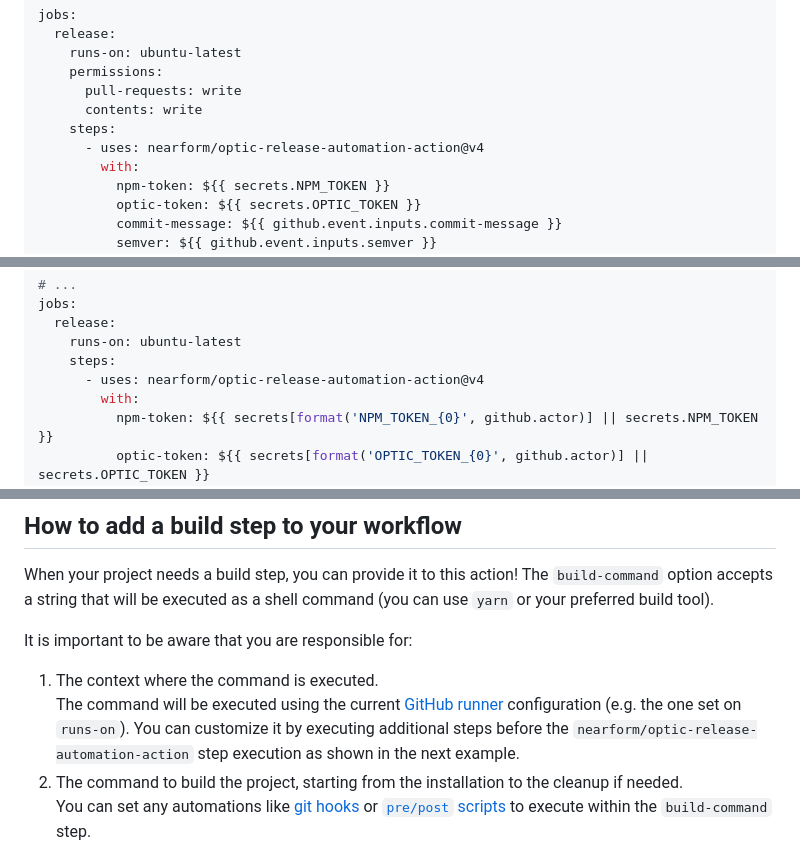
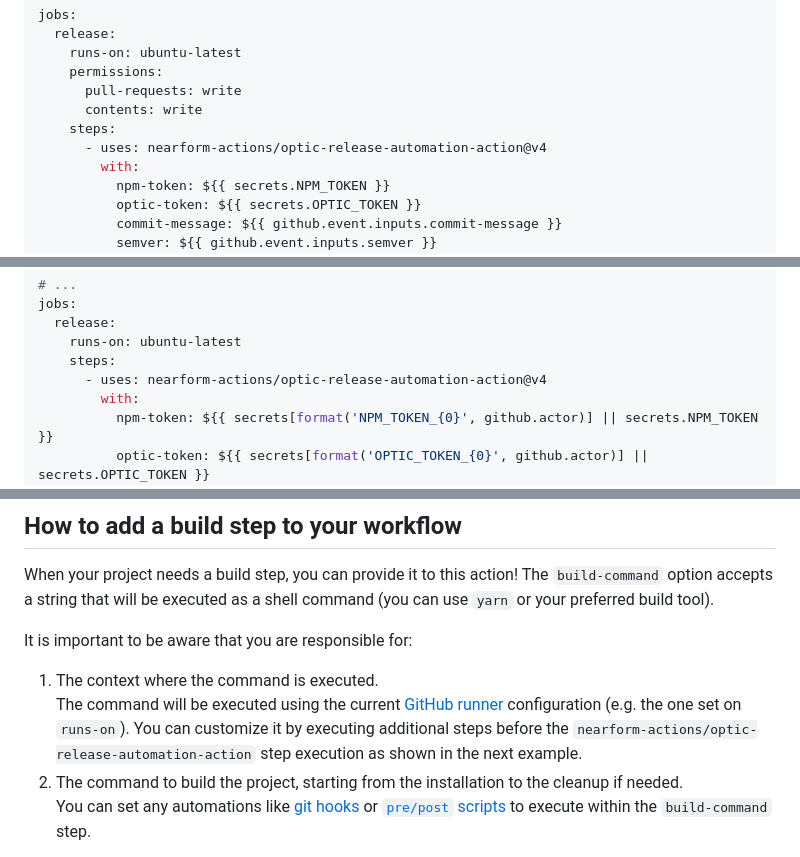
Before and after one commit to nearform-actions/optic-release-automation-action, a Markdown page: README.md, 3 parts joined by grey strips. Drawn GitHub-style.

Commit message:
docs: update references to moved action

```diff
--- a/README.md
+++ b/README.md
@@ -83,7 +83,7 @@ jobs:
       pull-requests: write
       contents: write
     steps:
-      - uses: nearform/optic-release-automation-action@v4
+      - uses: nearform-actions/optic-release-automation-action@v4
         with:
           npm-token: ${{ secrets.NPM_TOKEN }}
           optic-token: ${{ secrets.OPTIC_TOKEN }}
@@ -153,7 +153,7 @@ jobs:
   release:
     runs-on: ubuntu-latest
     steps:
-      - uses: nearform/optic-release-automation-action@v4
+      - uses: nearform-actions/optic-release-automation-action@v4
         with:
           npm-token: ${{ secrets[format('NPM_TOKEN_{0}', github.actor)] || secrets.NPM_TOKEN }}
           optic-token: ${{ secrets[format('OPTIC_TOKEN_{0}', github.actor)] || secrets.OPTIC_TOKEN }}
@@ -171,7 +171,7 @@ The `build-command` option accepts a string that will be executed as a shell com
 It is important to be aware that you are responsible for:
 
 1. The context where the command is executed. <br /> The command will be executed using the current [GitHub runner](https://github.com/actions/runner#github-actions-runner) configuration (e.g. the one set on `runs-on`).
-You can customize it by executing additional steps before the `nearform/optic-release-automation-action` step execution as shown in the next example.
+You can customize it by executing additional steps before the `nearform-actions/optic-release-automation-action` step execution as shown in the next example.
 2. The command to build the project, starting from the installation to the cleanup if needed.<br /> You can set any automations like [git hooks](https://git-scm.com/book/it/v2/Customizing-Git-Git-Hooks) or [`pre/post` scripts](https://docs.npmjs.com/cli/v8/using-npm/scripts#pre--post-scripts) to execute within the `build-command` step.
 
 The build's output will be committed to the `release/${new semver version}` branch, unless the project's `.gitignore` blocks it.
```
Also changed, not shown: other parts of README.md (+3 -3 lines).
